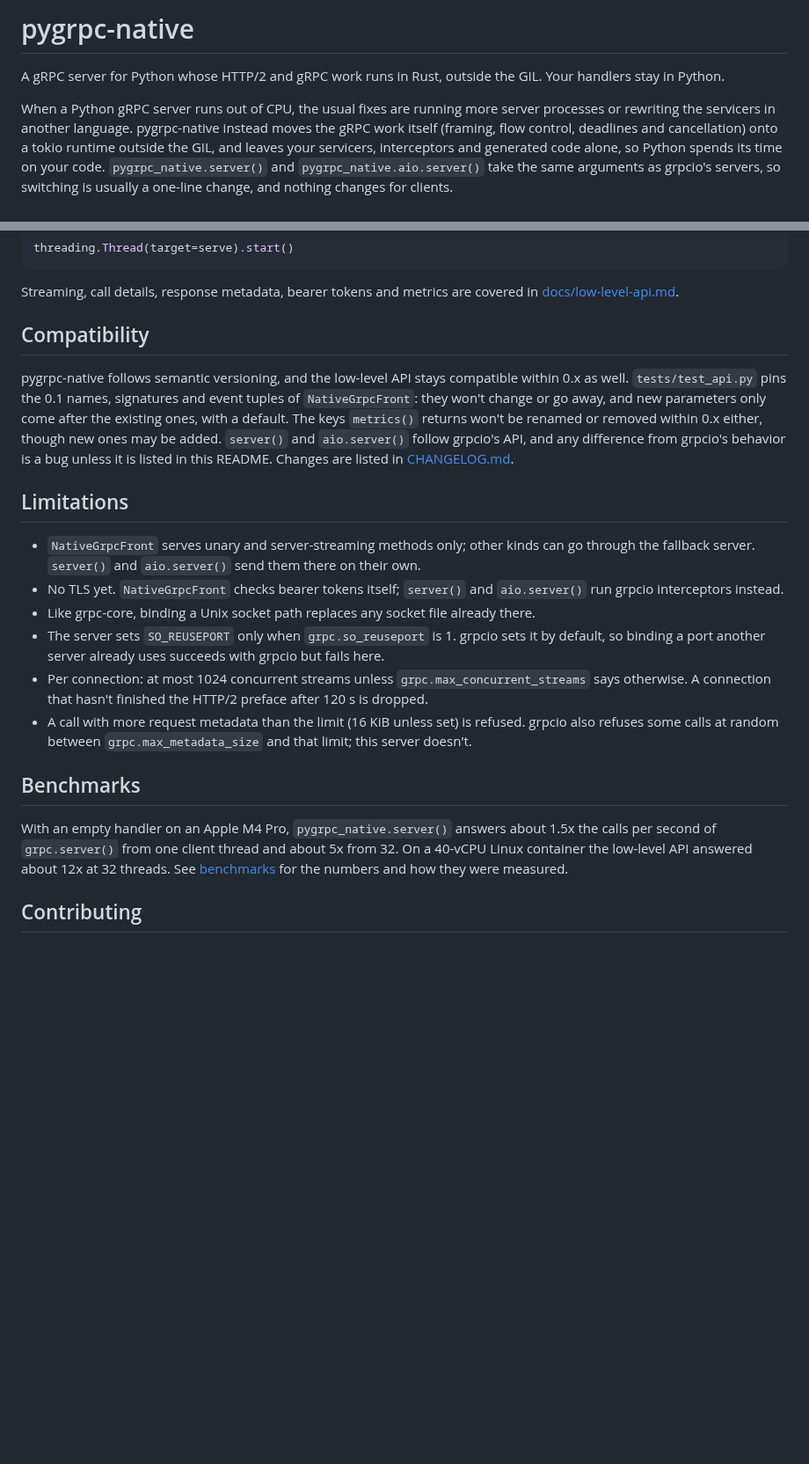
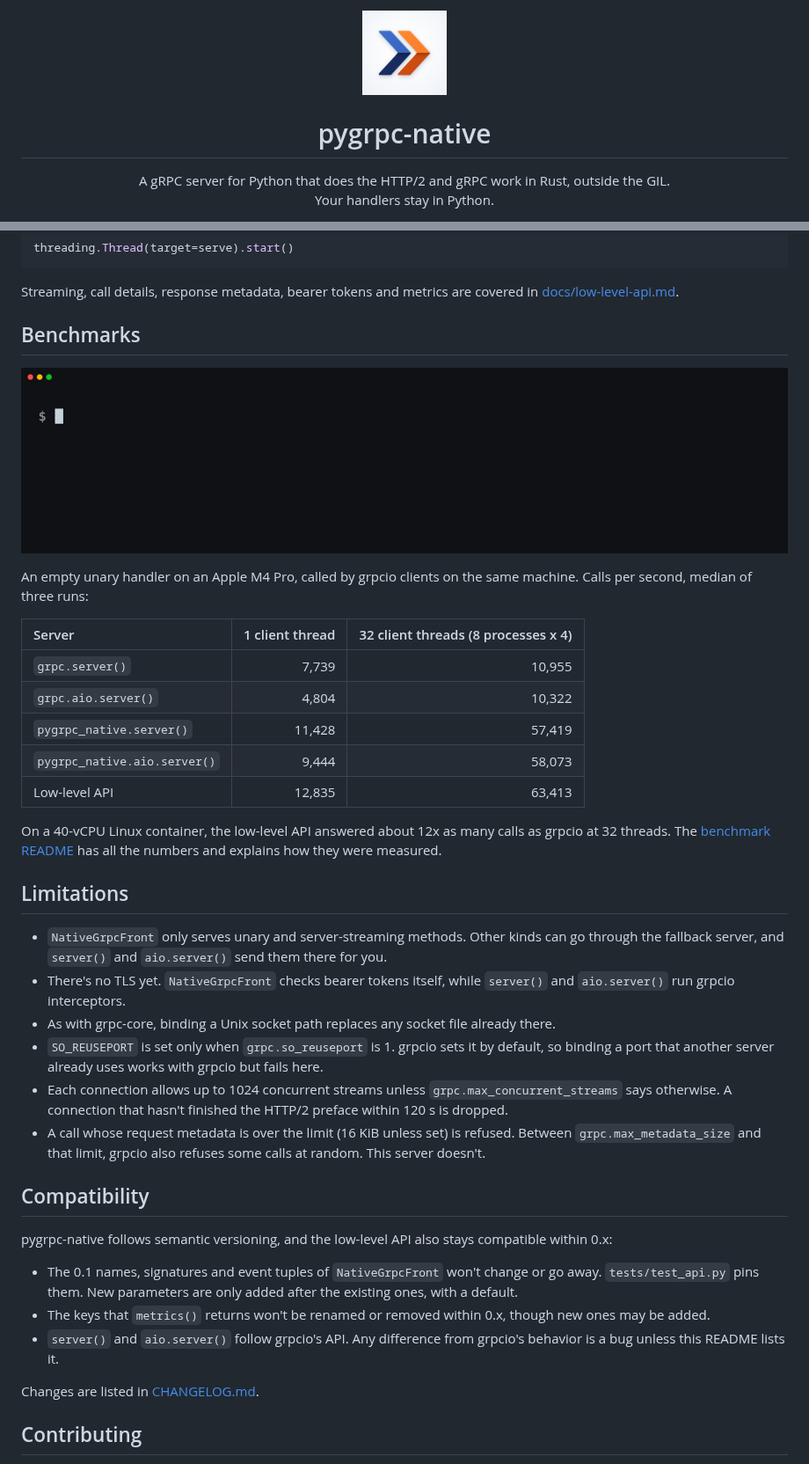
Before and after one commit to pygrpc/pygrpc-native, a Markdown page: README.md, 2 parts joined by grey strips. Shown at 88% size. Rendered like a GitHub page; pictures changed too: assets/benchmark.gif (added), assets/logo.png (added); blank space fills up the shorter version.

```diff
--- a/README.md
+++ b/README.md
@@ -1,14 +1,11 @@
-# pygrpc-native
+<p align="center">
+  <img src="https://raw.githubusercontent.com/pygrpc/pygrpc-native/main/assets/logo.png" alt="pygrpc-native" width="96">
+</p>
 
-A gRPC server for Python whose HTTP/2 and gRPC work runs in Rust, outside the
-GIL. Your handlers stay in Python.
+<h1 align="center">pygrpc-native</h1>
 
-When a Python gRPC server runs out of CPU, the usual fixes are running more
-server processes or rewriting the servicers in another language. pygrpc-native
-instead moves the gRPC work itself (framing, flow control, deadlines and
-cancellation) onto a tokio runtime outside the GIL, and leaves your servicers,
-interceptors and generated code alone, so Python spends its time on your code.
-`pygrpc_native.server()` and `pygrpc_native.aio.server()` take the same
-arguments as grpcio's servers, so switching is usually a one-line change, and
-nothing changes for clients.
+<p align="center">
+  A gRPC server for Python that does the HTTP/2 and gRPC work in Rust, outside the GIL.<br>
+  Your handlers stay in Python.
+</p>
 
@@ -133,43 +187,60 @@ threading.Thread(target=serve).start()
 Streaming, call details, response metadata, bearer tokens and metrics are
 covered in [docs/low-level-api.md](https://github.com/pygrpc/pygrpc-native/blob/main/docs/low-level-api.md).
 
-## Compatibility
+## Benchmarks
 
-pygrpc-native follows semantic versioning, and the low-level API stays
-compatible within 0.x as well. `tests/test_api.py` pins the 0.1 names,
-signatures and event tuples of `NativeGrpcFront`: they won't change or go
-away, and new parameters only come after the existing ones, with a default.
-The keys `metrics()` returns won't be renamed or removed within 0.x either,
-though new ones may be added. `server()` and `aio.server()` follow grpcio's
-API, and any difference from grpcio's behavior is a bug unless it is listed in
-this README. Changes are listed in [CHANGELOG.md](CHANGELOG.md).
+<p align="center">
+  <img src="https://raw.githubusercontent.com/pygrpc/pygrpc-native/main/assets/benchmark.gif" alt="benchmarks/echo.py against grpc.server(), then against pygrpc_native.server()" width="100%">
+</p>
+
+An empty unary handler on an Apple M4 Pro, called by grpcio clients on the
+same machine. Calls per second, median of three runs:
+
+| Server | 1 client thread | 32 client threads (8 processes x 4) |
+|:--|--:|--:|
+| `grpc.server()` | 7,739 | 10,955 |
+| `grpc.aio.server()` | 4,804 | 10,322 |
+| `pygrpc_native.server()` | 11,428 | 57,419 |
+| `pygrpc_native.aio.server()` | 9,444 | 58,073 |
+| Low-level API | 12,835 | 63,413 |
+
+On a 40-vCPU Linux container, the low-level API answered about 12x as many
+calls as grpcio at 32 threads. The [benchmark README](https://github.com/pygrpc/pygrpc-native/blob/main/benchmarks/README.md)
+has all the numbers and explains how they were measured.
 
 ## Limitations
 
-- `NativeGrpcFront` serves unary and server-streaming methods only; other
-  kinds can go through the fallback server. `server()` and `aio.server()`
-  send them there on their own.
-- No TLS yet. `NativeGrpcFront` checks bearer tokens itself; `server()` and
-  `aio.server()` run grpcio interceptors instead.
-- Like grpc-core, binding a Unix socket path replaces any socket file
+- `NativeGrpcFront` only serves unary and server-streaming methods. Other
+  kinds can go through the fallback server, and `server()` and `aio.server()`
+  send them there for you.
+- There's no TLS yet. `NativeGrpcFront` checks bearer tokens itself, while
+  `server()` and `aio.server()` run grpcio interceptors.
+- As with grpc-core, binding a Unix socket path replaces any socket file
   already there.
-- The server sets `SO_REUSEPORT` only when `grpc.so_reuseport` is 1. grpcio
-  sets it by default, so binding a port another server already uses succeeds
-  with grpcio but fails here.
-- Per connection: at most 1024 concurrent streams unless
+- `SO_REUSEPORT` is set only when `grpc.so_reuseport` is 1. grpcio sets it by
+  default, so binding a port that another server already uses works with
+  grpcio but fails here.
+- Each connection allows up to 1024 concurrent streams unless
   `grpc.max_concurrent_streams` says otherwise. A connection that hasn't
-  finished the HTTP/2 preface after 120 s is dropped.
-- A call with more request metadata than the limit (16 KiB unless set) is
-  refused. grpcio also refuses some calls at random between
-  `grpc.max_metadata_size` and that limit; this server doesn't.
+  finished the HTTP/2 preface within 120 s is dropped.
+- A call whose request metadata is over the limit (16 KiB unless set) is
+  refused. Between `grpc.max_metadata_size` and that limit, grpcio also
+  refuses some calls at random. This server doesn't.
 
-## Benchmarks
+## Compatibility
 
-With an empty handler on an Apple M4 Pro, `pygrpc_native.server()` answers
-about 1.5x the calls per second of `grpc.server()` from one client thread and
-about 5x from 32. On a 40-vCPU Linux container the low-level API answered
-about 12x at 32 threads. See [benchmarks](https://github.com/pygrpc/pygrpc-native/blob/main/benchmarks/README.md) for the
-numbers and how they were measured.
+pygrpc-native follows semantic versioning, and the low-level API also stays
+compatible within 0.x:
+
+- The 0.1 names, signatures and event tuples of `NativeGrpcFront` won't
+  change or go away. `tests/test_api.py` pins them. New parameters are only
+  added after the existing ones, with a default.
+- The keys that `metrics()` returns won't be renamed or removed within 0.x,
+  though new ones may be added.
+- `server()` and `aio.server()` follow grpcio's API. Any difference from
+  grpcio's behavior is a bug unless this README lists it.
+
+Changes are listed in [CHANGELOG.md](https://github.com/pygrpc/pygrpc-native/blob/main/CHANGELOG.md).
 
 ## Contributing
 
```
Also changed, not shown: other parts of README.md (+132 -75 lines), 5 other files.
